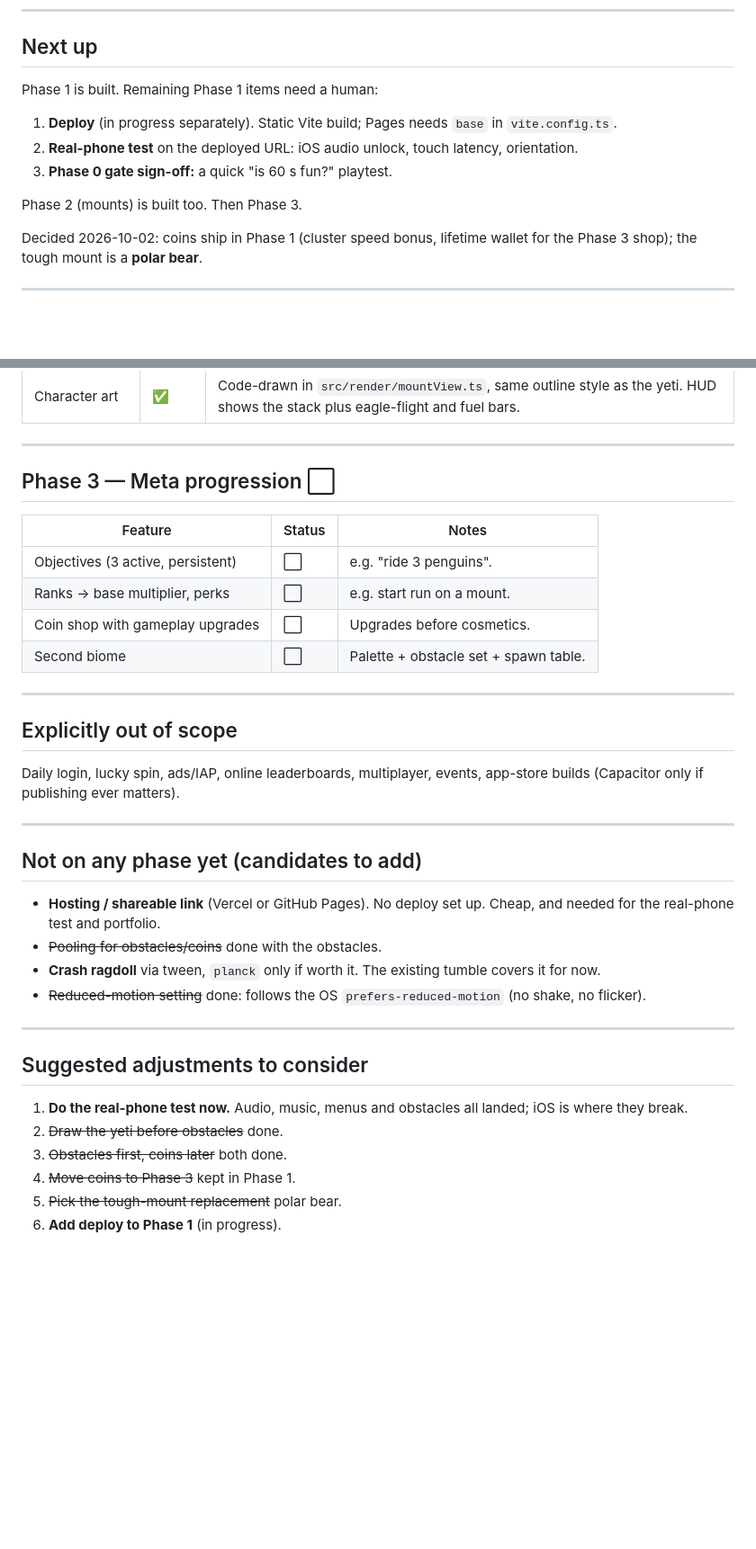
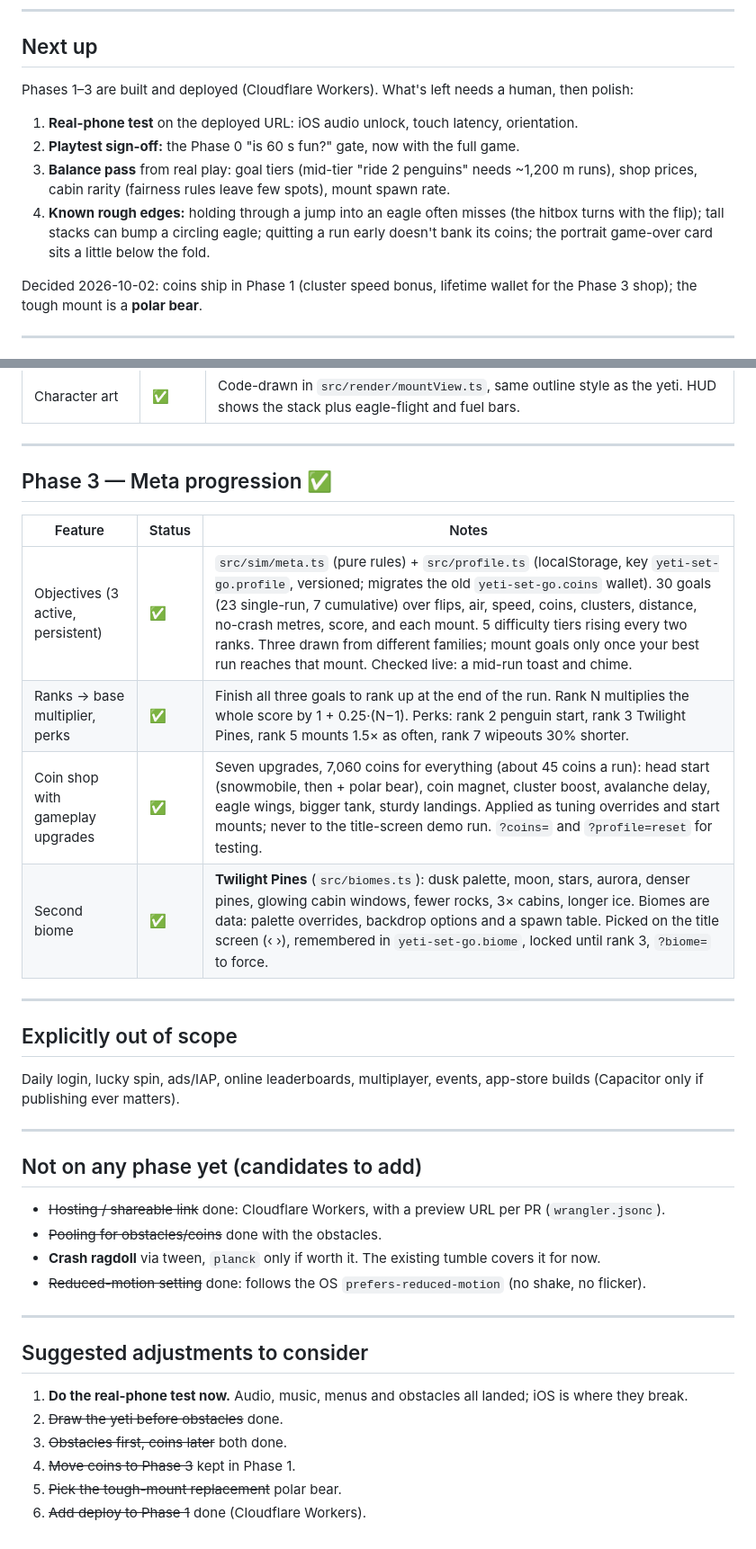
Before and after one commit to ahnafalfariza/vibe-game, a Markdown page: docs/roadmap.md, 2 parts joined by grey strips. Shown at 90% size. Rendered like a GitHub page; blank space fills up the shorter version.

```diff
--- a/docs/roadmap.md
+++ b/docs/roadmap.md
@@ -10,13 +10,13 @@ Legend: ✅ done · 🟡 partial · ⬜ not started · ❓ decision needed
 
 ## Next up
 
-Phase 1 is built. Remaining Phase 1 items need a human:
+Phases 1–3 are built and deployed (Cloudflare Workers). What's left needs a
+human, then polish:
 
-1. **Deploy** (in progress separately). Static Vite build; Pages needs `base` in `vite.config.ts`.
-2. **Real-phone test** on the deployed URL: iOS audio unlock, touch latency, orientation.
-3. **Phase 0 gate sign-off:** a quick "is 60 s fun?" playtest.
-
-Phase 2 (mounts) is built too. Then Phase 3.
+1. **Real-phone test** on the deployed URL: iOS audio unlock, touch latency, orientation.
+2. **Playtest sign-off:** the Phase 0 "is 60 s fun?" gate, now with the full game.
+3. **Balance pass** from real play: goal tiers (mid-tier "ride 2 penguins" needs ~1,200 m runs), shop prices, cabin rarity (fairness rules leave few spots), mount spawn rate.
+4. **Known rough edges:** holding through a jump into an eagle often misses (the hitbox turns with the flip); tall stacks can bump a circling eagle; quitting a run early doesn't bank its coins; the portrait game-over card sits a little below the fold.
 
 Decided 2026-10-02: coins ship in Phase 1 (cluster speed bonus, lifetime
 wallet for the Phase 3 shop); the tough mount is a **polar bear**.
@@ -84,14 +84,14 @@ yeti, the yeti dropped out of the mount list.
 
 ---
 
-## Phase 3 — Meta progression ⬜
+## Phase 3 — Meta progression ✅
 
 | Feature | Status | Notes |
 |---|---|---|
-| Objectives (3 active, persistent) | ⬜ | e.g. "ride 3 penguins". |
-| Ranks → base multiplier, perks | ⬜ | e.g. start run on a mount. |
-| Coin shop with gameplay upgrades | ⬜ | Upgrades before cosmetics. |
-| Second biome | ⬜ | Palette + obstacle set + spawn table. |
+| Objectives (3 active, persistent) | ✅ | `src/sim/meta.ts` (pure rules) + `src/profile.ts` (localStorage, key `yeti-set-go.profile`, versioned; migrates the old `yeti-set-go.coins` wallet). 30 goals (23 single-run, 7 cumulative) over flips, air, speed, coins, clusters, distance, no-crash metres, score, and each mount. 5 difficulty tiers rising every two ranks. Three drawn from different families; mount goals only once your best run reaches that mount. Checked live: a mid-run toast and chime. |
+| Ranks → base multiplier, perks | ✅ | Finish all three goals to rank up at the end of the run. Rank N multiplies the whole score by 1 + 0.25·(N−1). Perks: rank 2 penguin start, rank 3 Twilight Pines, rank 5 mounts 1.5× as often, rank 7 wipeouts 30% shorter. |
+| Coin shop with gameplay upgrades | ✅ | Seven upgrades, 7,060 coins for everything (about 45 coins a run): head start (snowmobile, then + polar bear), coin magnet, cluster boost, avalanche delay, eagle wings, bigger tank, sturdy landings. Applied as tuning overrides and start mounts; never to the title-screen demo run. `?coins=` and `?profile=reset` for testing. |
+| Second biome | ✅ | **Twilight Pines** (`src/biomes.ts`): dusk palette, moon, stars, aurora, denser pines, glowing cabin windows, fewer rocks, 3× cabins, longer ice. Biomes are data: palette overrides, backdrop options and a spawn table. Picked on the title screen (‹ ›), remembered in `yeti-set-go.biome`, locked until rank 3, `?biome=` to force. |
 
 ---
 
@@ -104,7 +104,7 @@ app-store builds (Capacitor only if publishing ever matters).
 
 ## Not on any phase yet (candidates to add)
 
-- **Hosting / shareable link** (Vercel or GitHub Pages). No deploy set up. Cheap, and needed for the real-phone test and portfolio.
+- ~~Hosting / shareable link~~ done: Cloudflare Workers, with a preview URL per PR (`wrangler.jsonc`).
 - ~~Pooling for obstacles/coins~~ done with the obstacles.
 - **Crash ragdoll** via tween, `planck` only if worth it. The existing tumble covers it for now.
 - ~~Reduced-motion setting~~ done: follows the OS `prefers-reduced-motion` (no shake, no flicker).
@@ -118,4 +118,4 @@ app-store builds (Capacitor only if publishing ever matters).
 3. ~~Obstacles first, coins later~~ both done.
 4. ~~Move coins to Phase 3~~ kept in Phase 1.
 5. ~~Pick the tough-mount replacement~~ polar bear.
-6. **Add deploy to Phase 1** (in progress).
+6. ~~Add deploy to Phase 1~~ done (Cloudflare Workers).
```
Also changed, not shown: README.md (+18 -6 lines).
